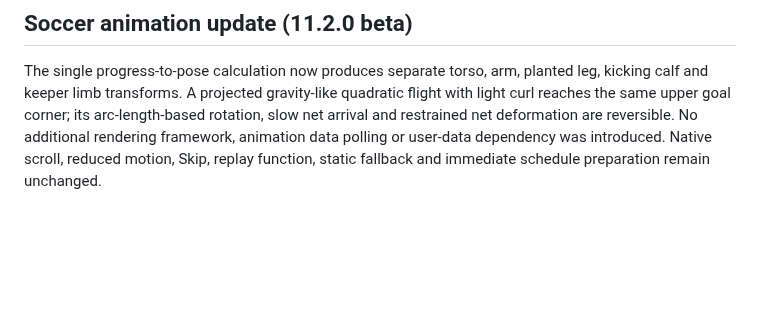
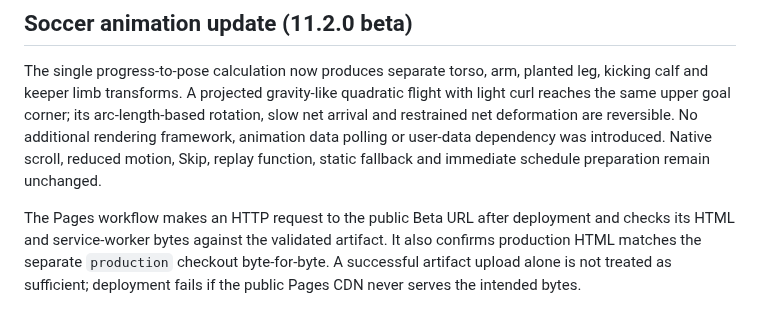
Before and after one commit to vudh1/ballerwatch, a Markdown page: docs/wiki/V2.md, the part around the change. Rendered like a GitHub page; blank space fills up the shorter version.

Commit message:
release: verify public beta artifacts and unchanged production bytes after Pages deploy

```diff
--- a/docs/wiki/V2.md
+++ b/docs/wiki/V2.md
@@ -33,3 +33,5 @@ Open **Settings → App channel** and choose the active environment. A non-sensi
 ## Soccer animation update (11.2.0 beta)
 
 The single progress-to-pose calculation now produces separate torso, arm, planted leg, kicking calf and keeper limb transforms. A projected gravity-like quadratic flight with light curl reaches the same upper goal corner; its arc-length-based rotation, slow net arrival and restrained net deformation are reversible. No additional rendering framework, animation data polling or user-data dependency was introduced. Native scroll, reduced motion, Skip, replay function, static fallback and immediate schedule preparation remain unchanged.
+
+The Pages workflow makes an HTTP request to the public Beta URL after deployment and checks its HTML and service-worker bytes against the validated artifact. It also confirms production HTML matches the separate `production` checkout byte-for-byte. A successful artifact upload alone is not treated as sufficient; deployment fails if the public Pages CDN never serves the intended bytes.
```
